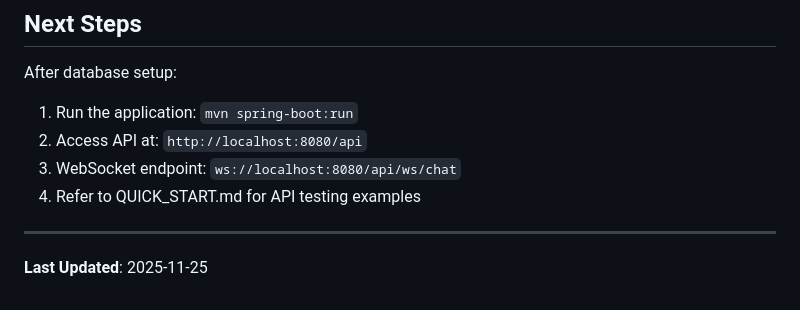
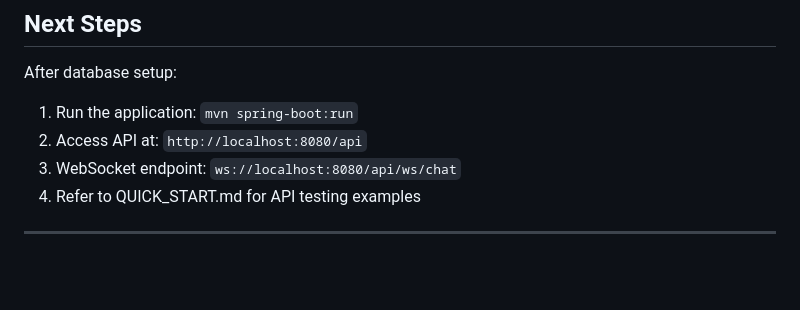
Before and after one commit to neeteshdixit/Internship-project, a Markdown page: realtime-chat-app/DATABASE_SETUP.md, the part around the change. GitHub-like rendering; blank space fills up the shorter version.

Commit message:
remove last updated note from DATABASE_SETUP.md

```diff
--- a/realtime-chat-app/DATABASE_SETUP.md
+++ b/realtime-chat-app/DATABASE_SETUP.md
@@ -320,5 +320,3 @@ After database setup:
 4. Refer to QUICK_START.md for API testing examples
 
 ---
-
-**Last Updated**: 2025-11-25
```
